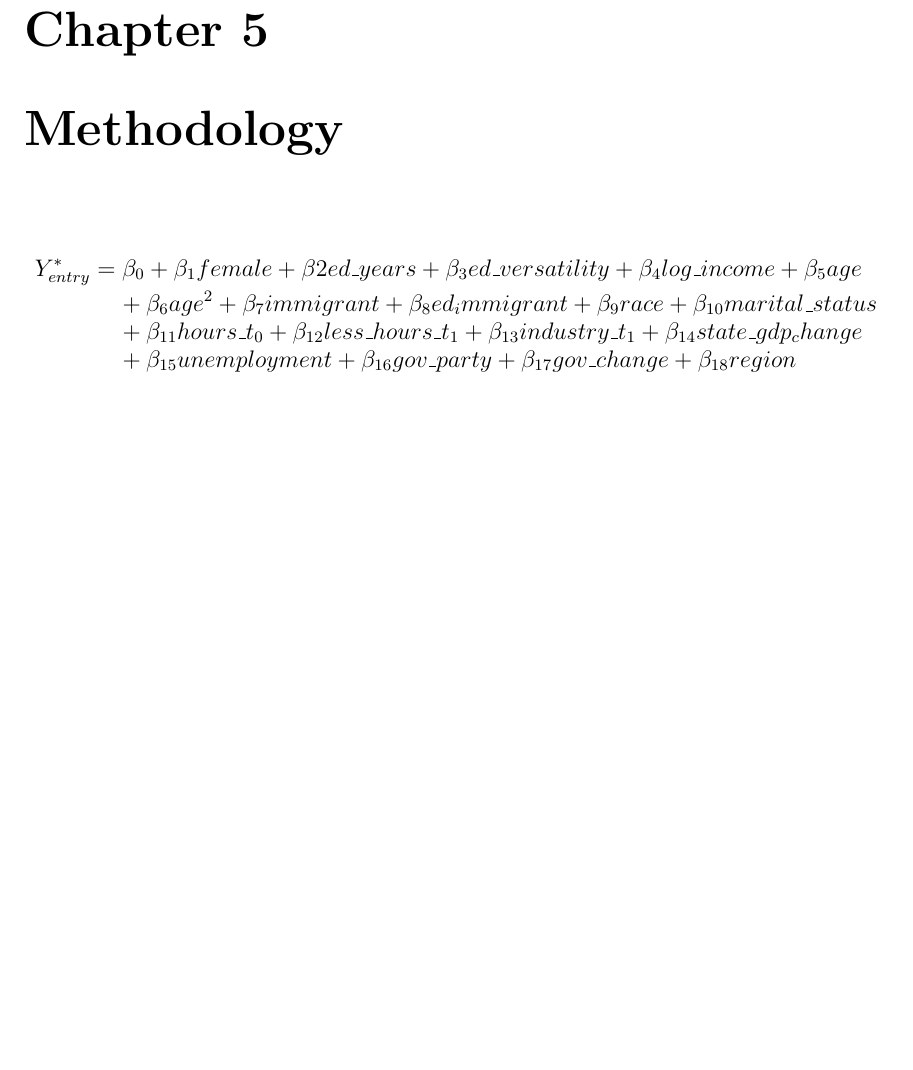
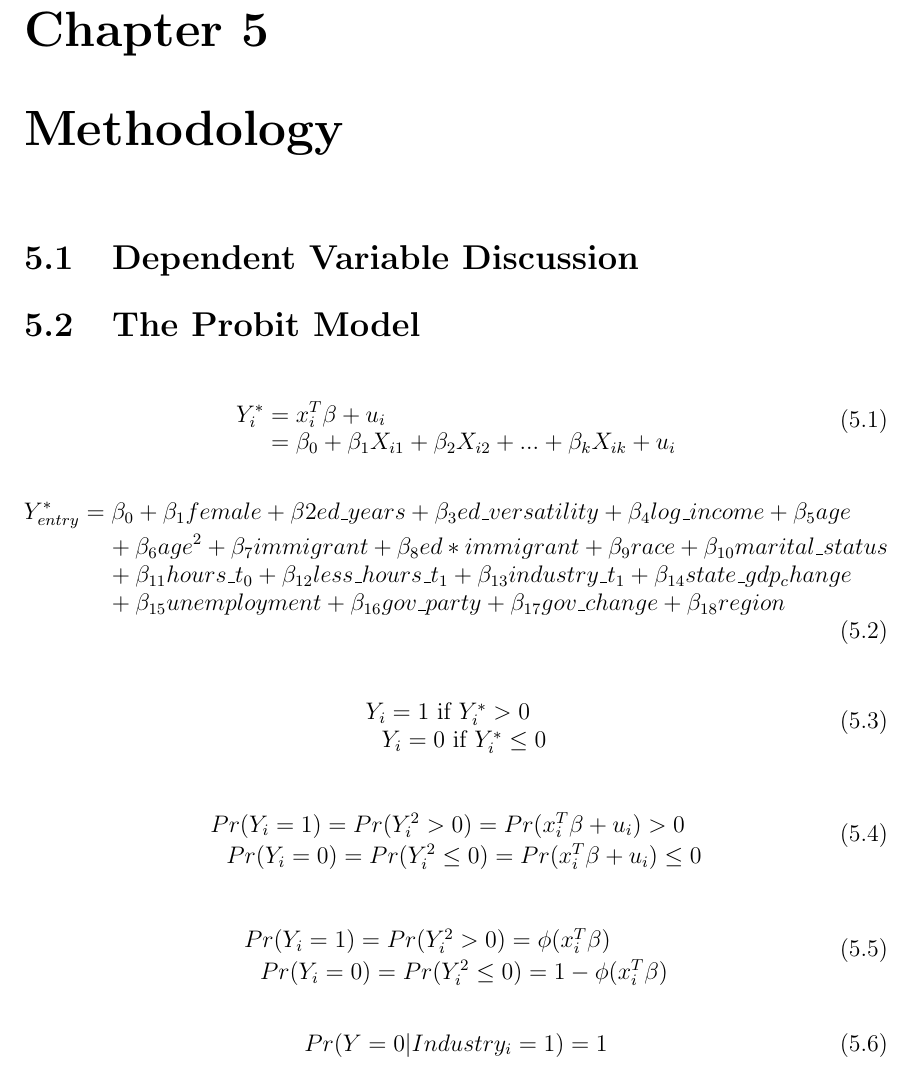
Before and after one commit to CezarMocan/Thesis, a LaTeX thesis (thesis.tex, which reads ch-methodology/ch_methodology.tex): part of page 11 of 20, cut so that both start at the same text, the shorter picture padded with empty space. Compiled offline with pdfLaTeX; a LaTeX package or settings file that is missing is left out.

Commit message:
wrote all equations in methodology

```diff
--- a/ch-methodology/ch_methodology.tex
+++ b/ch-methodology/ch_methodology.tex
@@ -1,5 +1,37 @@
 \chapter{Methodology\label{ch:methods}}
 
+\section{Dependent Variable Discussion}
+
+\section{The Probit Model}
+
 \begin{dmath}
-Y^{*}_{entry} = \beta_0 + \beta_1female + \beta2ed\_years + \beta_3ed\_versatility + \beta_4log\_income + \beta_5age + \beta_6age^2 + \beta_7immigrant + \beta_8ed_immigrant + \beta_9race + \beta_{10}marital\_status + \beta_{11}hours\_t_0 + \beta_{12}less\_hours\_t_1 + \beta_{13}industry\_t_1 + \beta_{14}state\_gdp_change + \beta_{15}unemployment + \beta_{16}gov\_party + \beta_{17}gov\_change + \beta_{18}region
+Y^{*}_{i} = x^{T}_i\beta + u_i = \beta_0 + \beta_1X_{i1} + \beta_2X_{i2} + ... + \beta_kX_{ik} + u_i
 \end{dmath}
+
+
+
+
+\begin{dmath}
+Y^{*}_{entry} = \beta_0 + \beta_1female + \beta2ed\_years + \beta_3ed\_versatility + \beta_4log\_income + \beta_5age + \beta_6age^2 + \beta_7immigrant + \beta_8ed*immigrant + \beta_9race + \beta_{10}marital\_status + \beta_{11}hours\_t_0 + \beta_{12}less\_hours\_t_1 + \beta_{13}industry\_t_1 + \beta_{14}state\_gdp_change + \beta_{15}unemployment + \beta_{16}gov\_party + \beta_{17}gov\_change + \beta_{18}region
+\end{dmath}
+
+
+\begin{dmath}
+\mbox{$Y_i = 1 \mbox{ if } Y^{*}_{i}>0$} \\
+\mbox{$Y_i = 0 \mbox{ if } Y^*_i\leq 0$}
+\end{dmath}
+
+\begin{dmath}
+\mbox{$Pr(Y_i = 1) = Pr(Y^2_i > 0) = Pr (x^T_i\beta + u_i) >0 $} \\
+\mbox{$Pr(Y_i = 0) = Pr(Y^2_i \leq 0) = Pr (x^T_i\beta + u_i) \leq 0 $}
+\end{dmath}
+
+\begin{dmath}
+\mbox{$Pr(Y_i = 1) = Pr(Y^2_i > 0) = \phi(x^T_i\beta) $} \\
+\mbox{$Pr(Y_i = 0) = Pr(Y^2_i \leq 0) = 1 - \phi(x^T_i\beta) $}
+\end{dmath}
+
+
+\begin{dmath}
+Pr(Y = 0 | Industry_i = 1) = 1
+\end{dmath}
```
